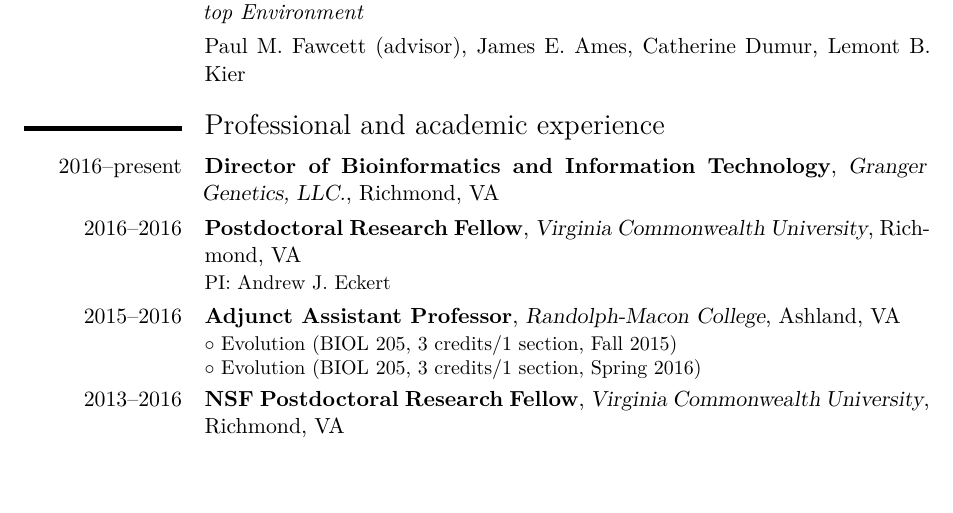
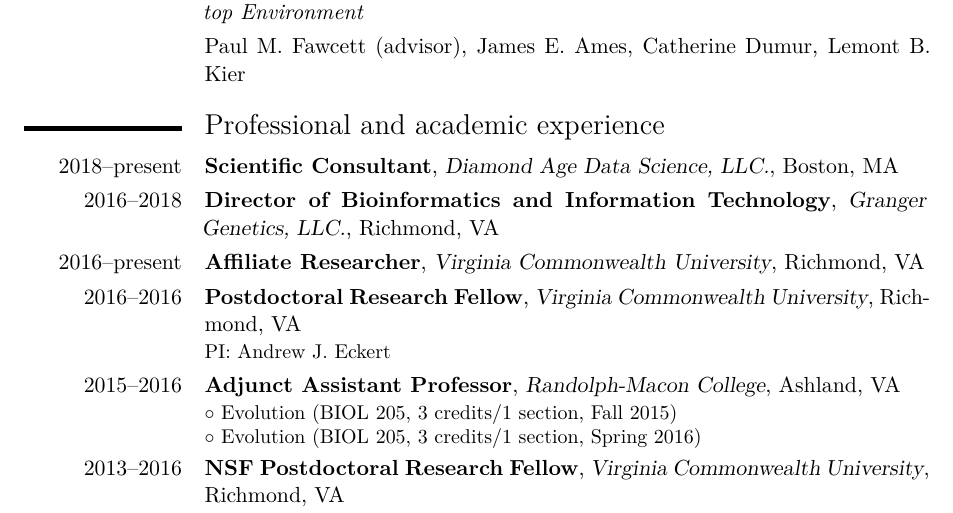
Before and after one commit to cfriedline/CV, a LaTeX CV (friedline_cv.tex): part of page 1 of 5, cut so that both start at the same text, the shorter picture padded with empty space. Compiled offline with XeLaTeX.

Commit message:
add Diamond age and VCU affiliate positions

```diff
--- a/friedline_cv.tex
+++ b/friedline_cv.tex
@@ -97,8 +97,12 @@
 
 \section{Professional and academic experience}
 
-\cventry{2016--present}{Director of Bioinformatics and Information
+\cventry{2018--present}{Scientific Consultant}{Diamond Age Data Science, LLC.}{Boston, MA}{}{}
+
+\cventry{2016--2018}{Director of Bioinformatics and Information
 Technology}{Granger Genetics, LLC.}{Richmond, VA}{}{}
+
+\cventry{2016--present}{Affiliate Researcher}{Virginia Commonwealth University}{Richmond, VA}{}{}
 
 \cventry{2016--2016}{Postdoctoral
 Research Fellow}{Virginia Commonwealth University}{Richmond, VA}{}
```
Also changed, not shown: friedline_cv.tex (1 more changed lines).
